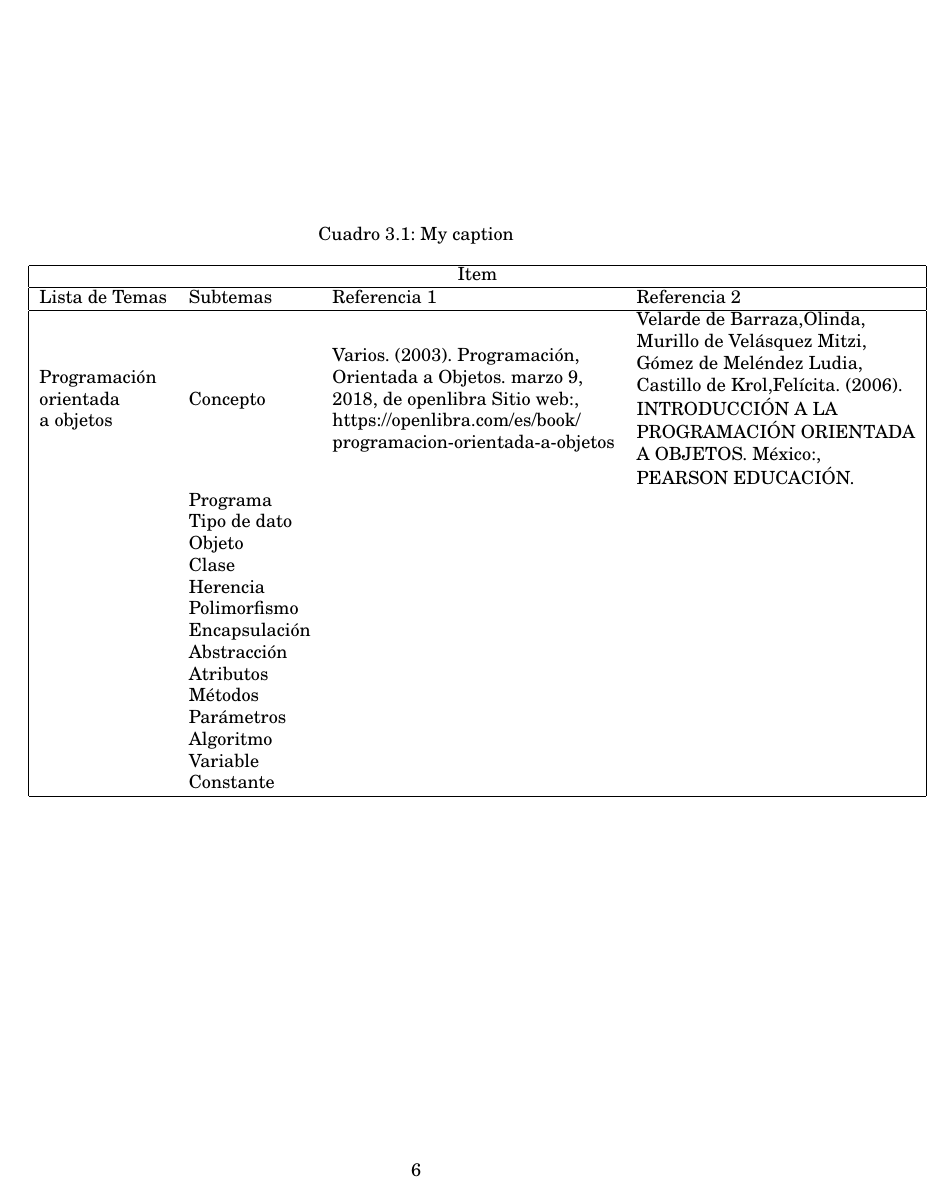
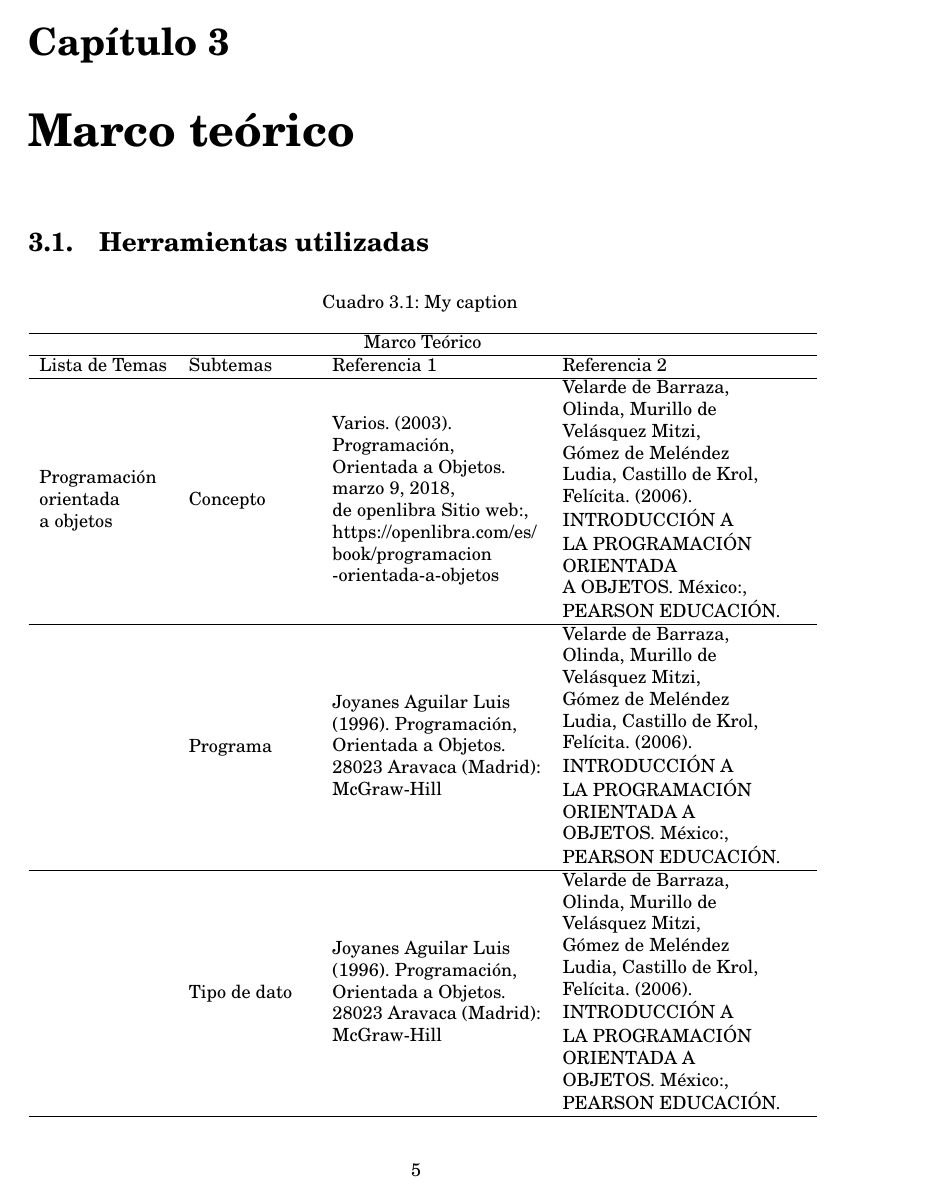
Before and after one commit to jvite/DocumentacionAndroid, a LaTeX document (main.tex, which reads capitulo3.tex): page 9 of 13 before the commit and page 8 of 15 after it. Compiled offline with pdfLaTeX.

Commit message:
tabla completa solo falta agregar titulo

```diff
--- a/capitulo3.tex
+++ b/capitulo3.tex
@@ -1,27 +1,11 @@
 \chapter{Marco te'orico}
 \section{Herramientas utilizadas}
-\begin{table}[]
-\centering
+% Please add the following required packages to your document preamble:
+% \usepackage{longtable}
+% Note: It may be necessary to compile the document several times to get a multi-page table to line up properly
+\begin{longtable}[c]{llll}
 \caption{My caption}
-\label{my-label}
-\begin{tabular}{|llll|}
+\label{my-label}\\
 \hline
-\multicolumn{4}{|c|}{Item}                                                                                                                                                                                                                                                                                                                                                                                                                                                                                                                                                    \\ \hline
-Lista de Temas                                                                 & Subtemas      & Referencia 1                                                                                                                                                                                                & Referencia 2                                                                                                                                                                                                                                                   \\ \hline
-\begin{tabular}[c]{@{}l@{}}Programación \\ orientada\\  a objetos\end{tabular} & Concepto      & \begin{tabular}[c]{@{}l@{}}Varios. (2003). Programación,\\ Orientada a Objetos. marzo 9,\\  2018, de openlibra Sitio web:,\\ https://openlibra.com/es/book/\\ programacion-orientada-a-objetos\end{tabular} & \begin{tabular}[c]{@{}l@{}}Velarde de Barraza,Olinda, \\ Murillo de Velásquez Mitzi, \\ Gómez de Meléndez Ludia, \\ Castillo de Krol,Felícita. (2006). \\ INTRODUCCIÓN A LA \\ PROGRAMACIÓN ORIENTADA \\ A OBJETOS. México:,\\ PEARSON EDUCACIÓN.\end{tabular} \\
-                                                                               & Programa      & \multicolumn{1}{r}{}                                                                                                                                                                                        &                                                                                                                                                                                                                                                                \\
-                                                                               & Tipo de dato  & \multicolumn{1}{r}{}                                                                                                                                                                                        &                                                                                                                                                                                                                                                                \\
-                                                                               & Objeto        & \multicolumn{1}{r}{}                                                                                                                                                                                        &                                                                                                                                                                                                                                                                \\
-                                                                               & Clase         & \multicolumn{1}{r}{}                                                                                                                                                                                        &                                                                                                                                                                                                                                                                \\
-                                                                               & Herencia      &                                                                                                                                                                                                             &                                                                                                                                                                                                                                                                \\
-                                                                               & Polimorfismo  &                                                                                                                                                                                                             &                                                                                                                                                                                                                                                                \\
-                                                                               & Encapsulación &                                                                                                                                                                                                             &                                                                                                                                                                                                                                                                \\
-                                                                               & Abstracción   &                                                                                                                                                                                                             &                                                                                                                                                                                                                                                                \\
-                                                                               & Atributos     &                                                                                                                                                                                                             &                                                                                                                                                                                                                                                                \\
-                                                                               & Métodos       &                                                                                                                                                                                                             &                                                                                                                                                                                                                                                                \\
-                                                                               & Parámetros    &                                                                                                                                                                                                             &                                                                                                                                                                                                                                                                \\
-                                                                               & Algoritmo     &                                                                                                                                                                                                             &                                                                                                                                                                                                                                                                \\
-                                                                               & Variable      &                                                                                                                                                                                                             &                                                                                                                                                                                                                                                                \\
-                                                                               & Constante     &                                                                                                                                                                                                             &                                                                                                                                                                                                                                                                \\ \hline
-\end{tabular}
-\end{table}
+\multicolumn{4}{c}{Marco Teórico}                                                                                                                                                                                                                                                                                                                                                                                                                                                                                                                                                                \\ \hline
+\endfirsthead
@@ -27,0 +17,5 @@ Lista de Temas                                                                 &
+Lista de Temas                                                                 & Subtemas      & Referencia 1                                                                                                                                                                                                         & Referencia 2                                                                                                                                                                                                                                                             \\ \hline
+\begin{tabular}[c]{@{}l@{}}Programación \\ orientada\\  a objetos\end{tabular} & Concepto      & \begin{tabular}[c]{@{}l@{}}Varios. (2003).\\  Programación,\\ Orientada a Objetos.\\  marzo 9, 2018, \\ de openlibra Sitio web:,\\ https://openlibra.com/es/\\ book/programacion\\ -orientada-a-objetos\end{tabular} & \begin{tabular}[c]{@{}l@{}}Velarde de Barraza,\\ Olinda, Murillo de \\ Velásquez Mitzi, \\ Gómez de Meléndez\\  Ludia, Castillo de Krol,\\ Felícita. (2006). \\ INTRODUCCIÓN A \\ LA PROGRAMACIÓN\\  ORIENTADA \\ A OBJETOS. México:,\\ PEARSON EDUCACIÓN.\end{tabular}  \\ \hline
+                                                                               & Programa      & \begin{tabular}[c]{@{}l@{}}Joyanes Aguilar Luis\\  (1996). Programación,\\ Orientada a Objetos. \\ 28023 Aravaca (Madrid):\\  McGraw-Hill\end{tabular}                                                               & \begin{tabular}[c]{@{}l@{}}Velarde de Barraza,\\ Olinda, Murillo de \\ Velásquez Mitzi,\\  Gómez de Meléndez \\ Ludia, Castillo de Krol,\\ Felícita. (2006). \\ INTRODUCCIÓN A \\ LA PROGRAMACIÓN\\  ORIENTADA A \\ OBJETOS. México:,\\ PEARSON EDUCACIÓN.\end{tabular}  \\ \hline
+                                                                               & Tipo de dato  & \begin{tabular}[c]{@{}l@{}}Joyanes Aguilar Luis\\  (1996). Programación,\\ Orientada a Objetos. \\ 28023 Aravaca (Madrid):\\  McGraw-Hill\end{tabular}                                                               & \begin{tabular}[c]{@{}l@{}}Velarde de Barraza,\\ Olinda, Murillo de \\ Velásquez Mitzi, \\ Gómez de Meléndez \\ Ludia, Castillo de Krol,\\ Felícita. (2006). \\ INTRODUCCIÓN A \\ LA PROGRAMACIÓN \\ ORIENTADA A\\  OBJETOS. México:,\\ PEARSON EDUCACIÓN.\end{tabular}  \\ \hline
+                                                                               & Objeto        & \begin{tabular}[c]{@{}l@{}}Varios. (2003).\\  Programación,\\ Orientada a Objetos.\\  marzo 9, 2018, de \\ openlibra Sitio web:,\\ https://openlibra.com/es/\\ book/programacion\\ -orientada-a-objetos\end{tabular} & \begin{tabular}[c]{@{}l@{}}Velarde de Barraza,\\ Olinda, Murillo de \\ Velásquez Mitzi,\\  Gómez de Meléndez\\  Ludia, Castillo de Krol,\\ Felícita. (2006). \\ INTRODUCCIÓN A\\  LA PROGRAMACIÓN \\ ORIENTADA A \\ OBJETOS. México:,\\ PEARSON EDUCACIÓN.\end{tabular}  \\ \hline
@@ -27,0 +33 @@ Lista de Temas                                                                 &
+\end{longtable}
--- a/main.tex
+++ b/main.tex
@@ -22,7 +22,7 @@
 \usepackage[hidelinks]{hyperref}
 \usepackage{natbib}
 \usepackage[spanish]{babel}
-
+\usepackage{longtable}
 \graphicspath{imagenes/}
 \makeindex
 
```
Also changed, not shown: main.pdf, capitulo3.tex (16 more changed lines), 12 other files.
